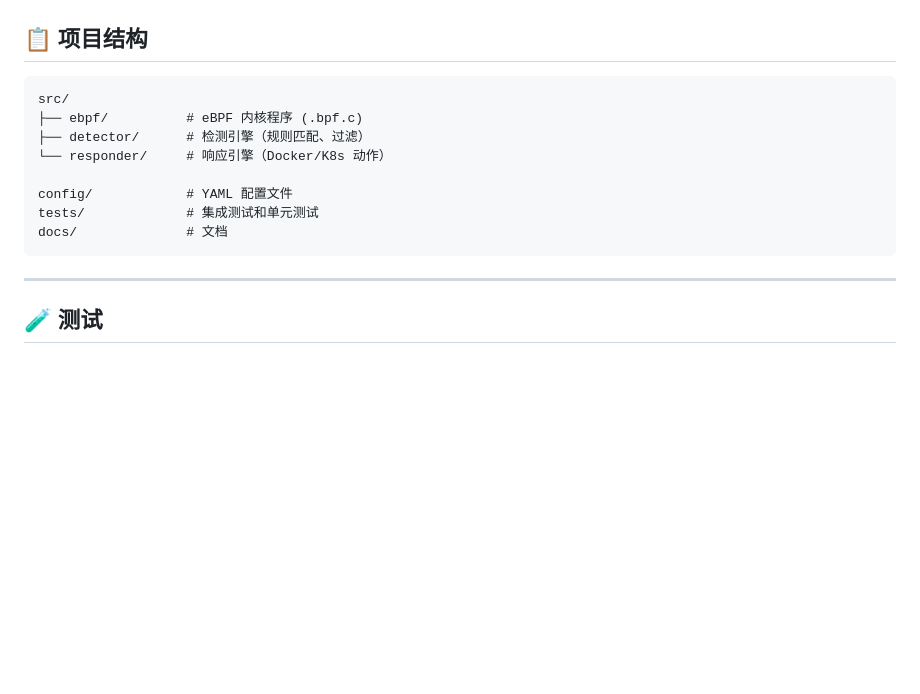
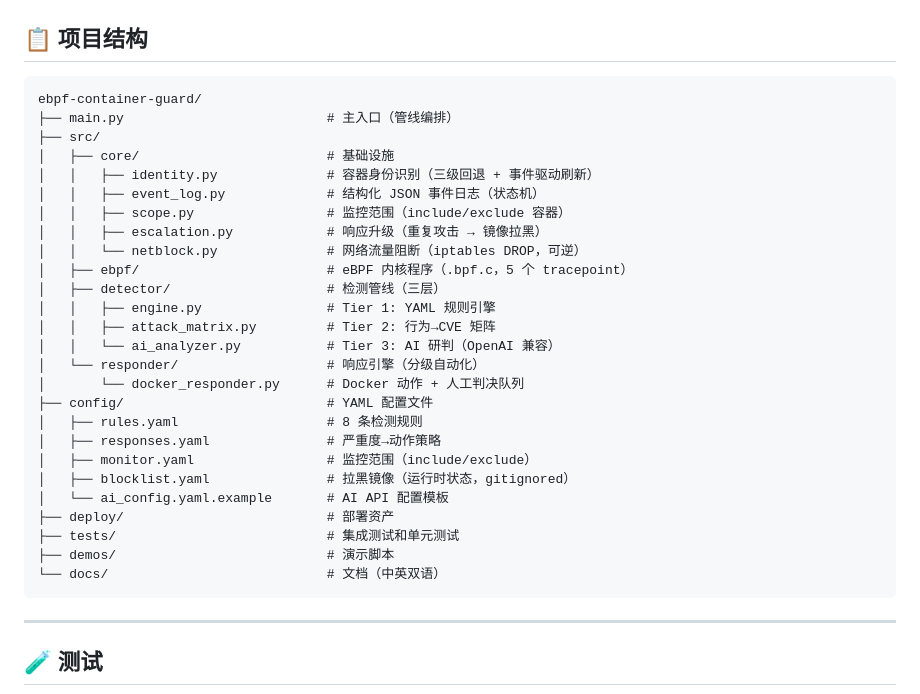
Before and after one commit to Chenjx12/ebpf-container-guard, a Markdown page: CONTRIBUTING_CN.md, the part around the change. Rendered like a GitHub page; blank space fills up the shorter version.

````diff
--- a/CONTRIBUTING_CN.md
+++ b/CONTRIBUTING_CN.md
@@ -99,14 +99,32 @@ bash tests/integration/test_escape_scenarios.sh
 ## 📋 项目结构
 
 ```
-src/
-├── ebpf/          # eBPF 内核程序 (.bpf.c)
-├── detector/      # 检测引擎（规则匹配、过滤）
-└── responder/     # 响应引擎（Docker/K8s 动作）
-
-config/            # YAML 配置文件
-tests/             # 集成测试和单元测试
-docs/              # 文档
+ebpf-container-guard/
+├── main.py                          # 主入口（管线编排）
+├── src/
+│   ├── core/                        # 基础设施
+│   │   ├── identity.py              # 容器身份识别（三级回退 + 事件驱动刷新）
+│   │   ├── event_log.py             # 结构化 JSON 事件日志（状态机）
+│   │   ├── scope.py                 # 监控范围（include/exclude 容器）
+│   │   ├── escalation.py            # 响应升级（重复攻击 → 镜像拉黑）
+│   │   └── netblock.py              # 网络流量阻断（iptables DROP，可逆）
+│   ├── ebpf/                        # eBPF 内核程序（.bpf.c，5 个 tracepoint）
+│   ├── detector/                    # 检测管线（三层）
+│   │   ├── engine.py                # Tier 1: YAML 规则引擎
+│   │   ├── attack_matrix.py         # Tier 2: 行为→CVE 矩阵
+│   │   └── ai_analyzer.py           # Tier 3: AI 研判（OpenAI 兼容）
+│   └── responder/                   # 响应引擎（分级自动化）
+│       └── docker_responder.py      # Docker 动作 + 人工判决队列
+├── config/                          # YAML 配置文件
+│   ├── rules.yaml                   # 8 条检测规则
+│   ├── responses.yaml               # 严重度→动作策略
+│   ├── monitor.yaml                 # 监控范围（include/exclude）
+│   ├── blocklist.yaml               # 拉黑镜像（运行时状态，gitignored）
+│   └── ai_config.yaml.example       # AI API 配置模板
+├── deploy/                          # 部署资产
+├── tests/                           # 集成测试和单元测试
+├── demos/                           # 演示脚本
+└── docs/                            # 文档（中英双语）
 ```
 
 ---
````
Also changed, not shown: CONTRIBUTING.md (+26 -8 lines).
